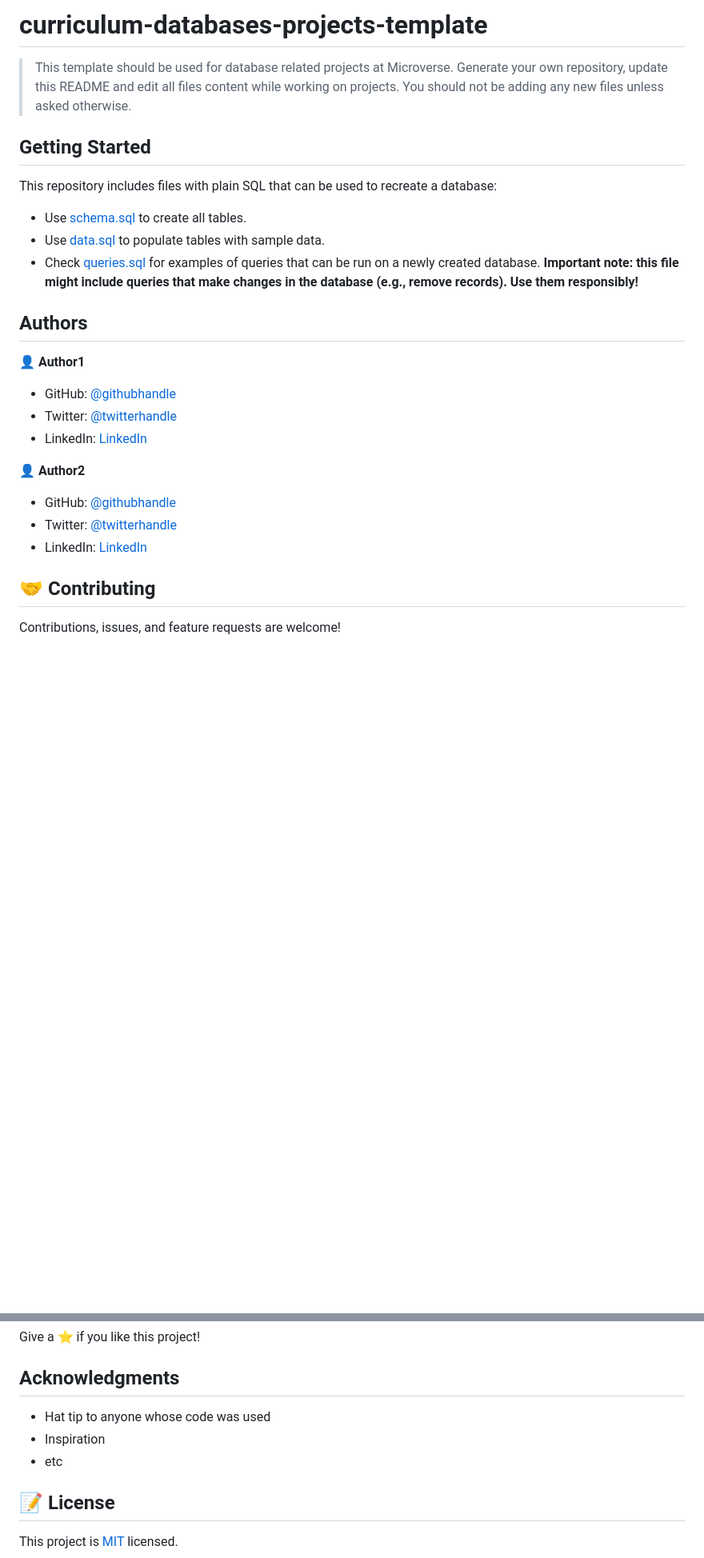
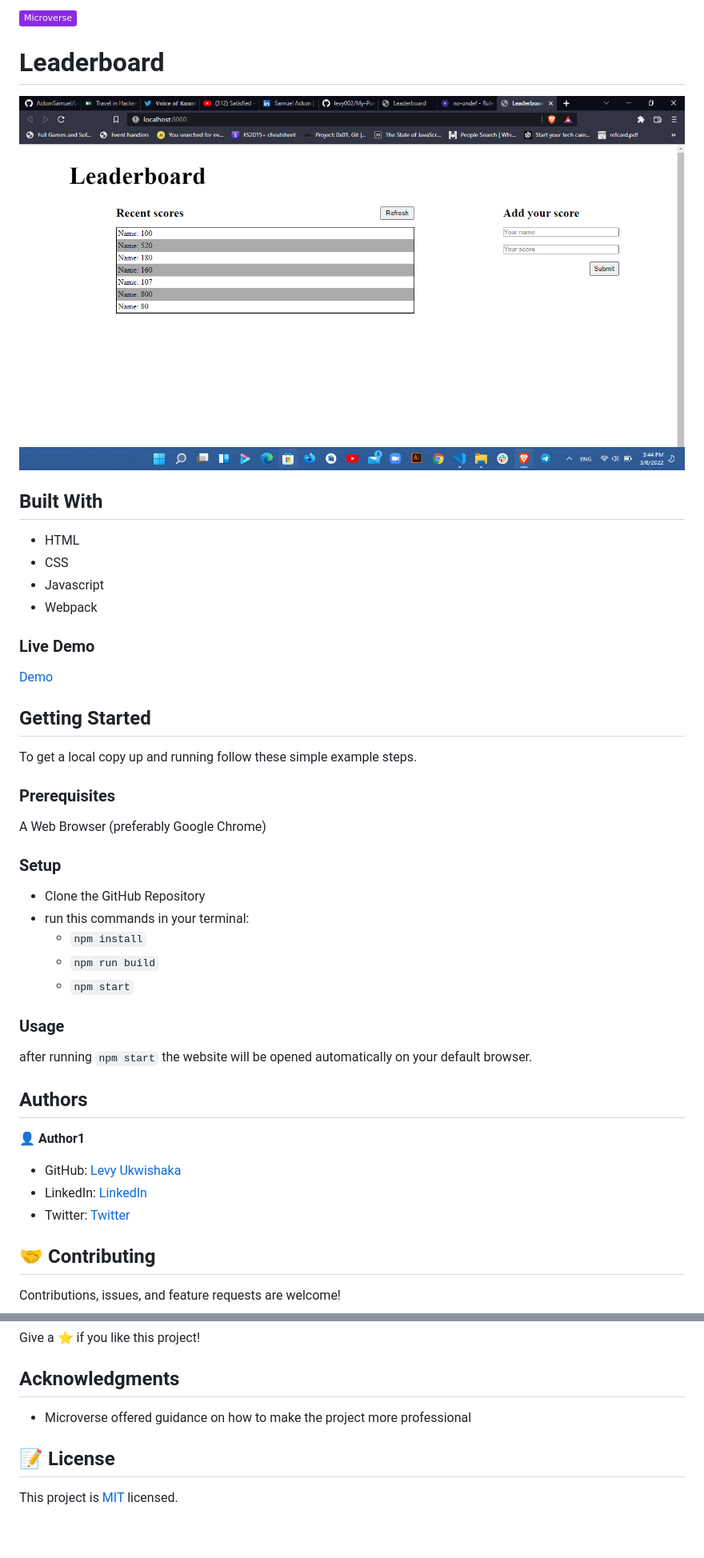
Before and after one commit to AckonSamuel/Leaderboard, a Markdown page: README.md, 2 parts joined by grey strips. Shown: that part at 80% size. Rendered like a GitHub page; pictures changed too: images/Screenshot 2022-03-08 154506.png (added); badges without logos; blank space fills up the shorter version.

```diff
--- a/README.md
+++ b/README.md
@@ -1,31 +1,42 @@
-# curriculum-databases-projects-template
+![](https://img.shields.io/badge/Microverse-blueviolet)
+# Leaderboard
+<img src="./images/Screenshot%202022-03-08%20154506.png" alt="Screenshot">
 
-> This template should be used for database related projects at Microverse.
-> Generate your own repository, update this README and edit all files content while working on projects. You should not be adding any new files unless asked otherwise.
+## Built With
 
+- HTML
+- CSS
+- Javascript
+- Webpack
+### Live Demo
 
+[Demo](/)
 ## Getting Started
 
-This repository includes files with plain SQL that can be used to recreate a database:
+To get a local copy up and running follow these simple example steps.
 
-- Use [schema.sql](./schema.sql) to create all tables.
-- Use [data.sql](./data.sql) to populate tables with sample data.
-- Check [queries.sql](./queries.sql) for examples of queries that can be run on a newly created database. **Important note: this file might include queries that make changes in the database (e.g., remove records). Use them responsibly!**
+### Prerequisites
 
+A Web Browser (preferably Google Chrome)
+
+### Setup
+
+- Clone the GitHub Repository
+- run this commands in your terminal:
+     - `npm install`
+     - `npm run build`
+     - `npm start`
+
+### Usage
+after running `npm start` the website will be opened automatically on your default browser.
 
 ## Authors
 
 👤 **Author1**
 
-- GitHub: [@githubhandle](https://github.com/githubhandle)
-- Twitter: [@twitterhandle](https://twitter.com/twitterhandle)
-- LinkedIn: [LinkedIn](https://linkedin.com/in/linkedinhandle)
-
-👤 **Author2**
-
-- GitHub: [@githubhandle](https://github.com/githubhandle)
-- Twitter: [@twitterhandle](https://twitter.com/twitterhandle)
-- LinkedIn: [LinkedIn](https://linkedin.com/in/linkedinhandle)
+- GitHub: [Levy Ukwishaka](https://github.com/AckonSamuel)
+- LinkedIn: [LinkedIn](https://www.linkedin.com/in/samuel-ackon-882717190/)
+- Twitter: [Twitter](https://twitter.com/AckonSamuel2)
 
 ## 🤝 Contributing
 
@@ -39,9 +50,9 @@ Give a ⭐️ if you like this project!
 
 ## Acknowledgments
 
-- Hat tip to anyone whose code was used
-- Inspiration
-- etc
+- Microverse offered guidance on how to make the project more professional
+
+
 
 ## 📝 License
 
```
